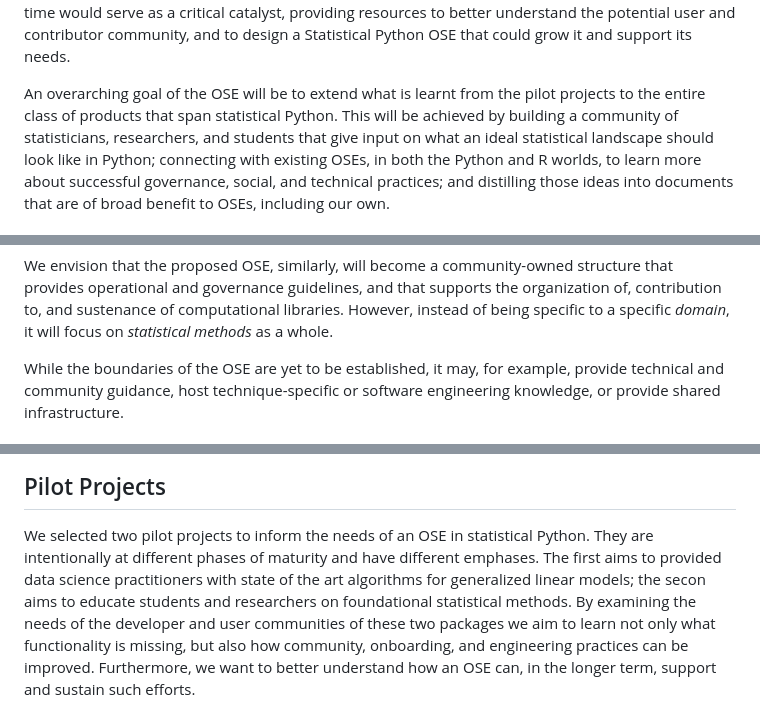
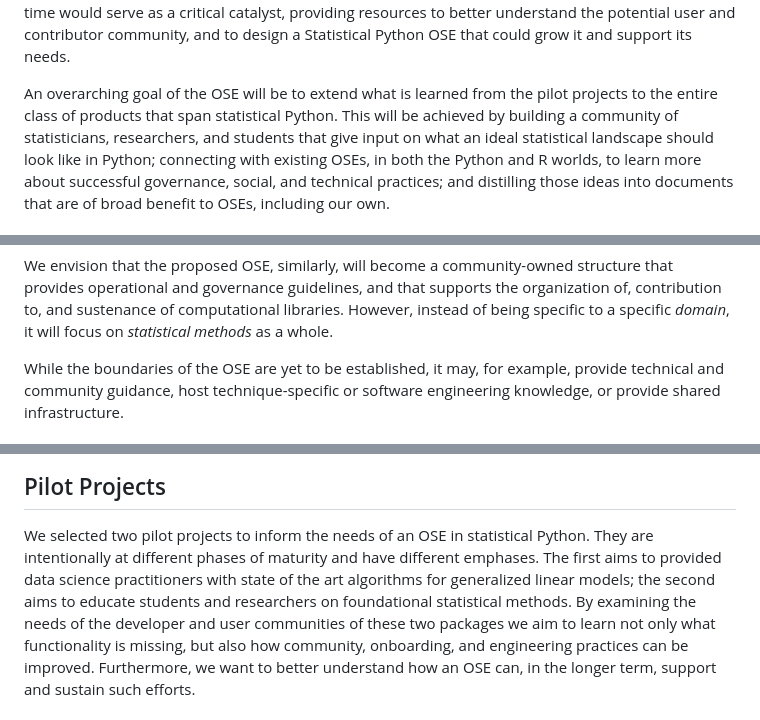
Before and after one commit to jarrodmillman/pose-stats, a Markdown page: description.md, 3 parts joined by grey strips. Drawn GitHub-style.

```diff
--- a/description.md
+++ b/description.md
@@ -42,7 +42,7 @@ For example, a recent poll of UC Berkeley Statistics masters students found the
 Unfortunately much of the needed infrastructure is missing.
 NSF support at this crucial junction in time would serve as a critical catalyst, providing resources to better understand the potential user and contributor community, and to design a Statistical Python OSE that could grow it and support its needs.
 
-An overarching goal of the OSE will be to extend what is learnt from the pilot projects to the entire class of products that span statistical Python.
+An overarching goal of the OSE will be to extend what is learned from the pilot projects to the entire class of products that span statistical Python.
 This will be achieved by building a community of statisticians, researchers, and students that give input on what an ideal statistical landscape should look like in Python;
 connecting with existing OSEs, in both the Python and R worlds, to learn more about successful governance, social, and technical practices;
 and distilling those ideas into documents that are of broad benefit to OSEs, including our own.
@@ -83,7 +83,7 @@ However, instead of being specific to a specific *domain*, it will focus on *sta
 <!--
 Remove following sentence and replace with expanding the above to explain the need for funding.
 Other domain-specific OSE were funded by large science or specific grants, the individualized
-work of statiticians necessitates a phase I scoping and phase II implementation to create a
+work of statisticians necessitates a phase I scoping and phase II implementation to create a
 self-sustaining community run organization supporting and growing the community of developers
 and users of statistical Python.
 -->
@@ -132,7 +132,7 @@ Since this knowledge is shared with all practitioners, not just those focused on
 
 We selected two pilot projects to inform the needs of an OSE in statistical Python.
 They are intentionally at different phases of maturity and have different emphases.
-The first aims to provided data science practitioners with state of the art algorithms for generalized linear models; the secon aims to educate students and researchers on foundational statistical methods.
+The first aims to provided data science practitioners with state of the art algorithms for generalized linear models; the second aims to educate students and researchers on foundational statistical methods.
 By examining the needs of the developer and user communities of these two packages we aim to learn not only what functionality is missing, but also how community, onboarding, and engineering practices can be improved.
 Furthermore, we want to better understand how an OSE can, in the longer term, support and sustain such efforts.
 
```
Also changed, not shown: other parts of description.md (+3 -3 lines).
